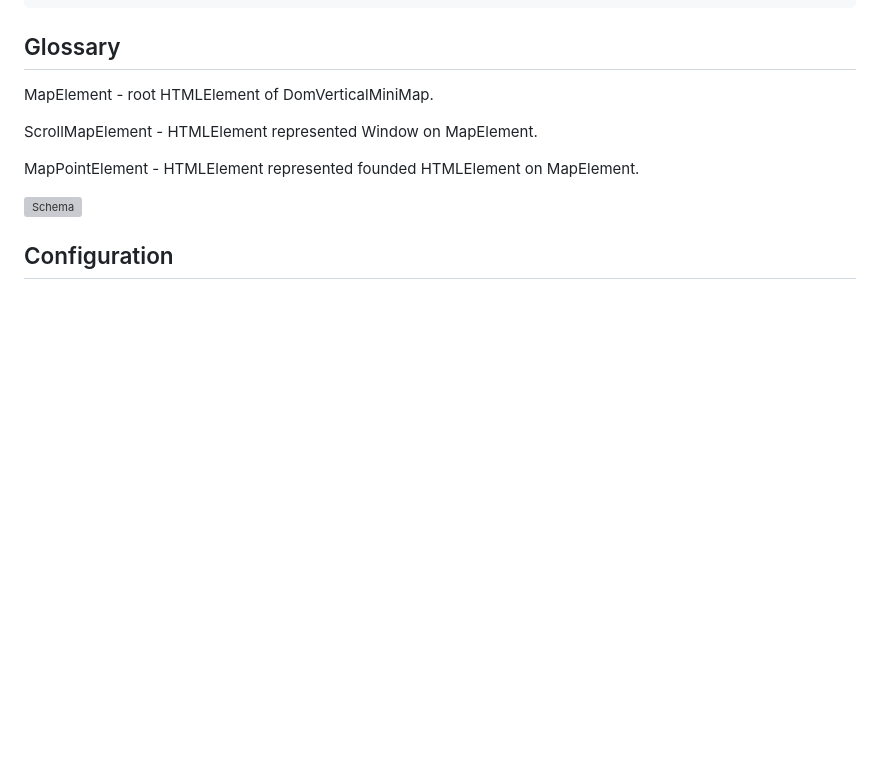
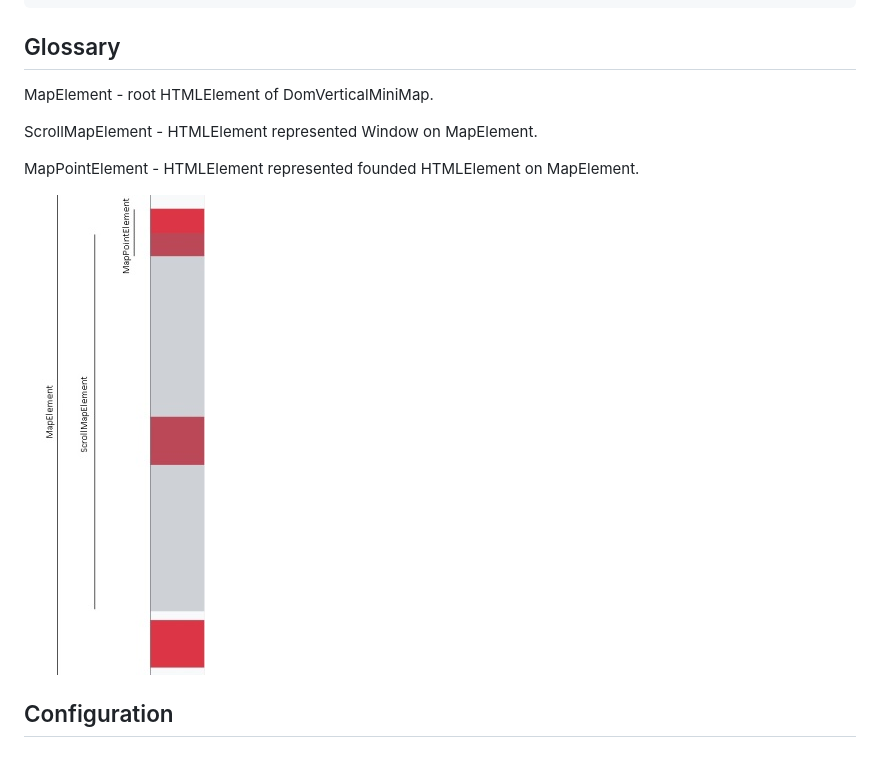
Before and after one commit to igorxut/dom-vertical-mini-map, a Markdown page: README.md, the part around the change. Rendered like a GitHub page; blank space fills up the shorter version; grey boxes are pictures that could not be loaded.

Commit message:
Update README.md
fix image link

```diff
--- a/README.md
+++ b/README.md
@@ -83,7 +83,7 @@ ScrollMapElement - HTMLElement represented Window on MapElement.
 
 MapPointElement - HTMLElement represented founded HTMLElement on MapElement.
 
-![Schema](../blob/master/static/schema.jpg "Schema")
+![Schema](https://github.com/igorxut/dom-vertical-mini-map/blob/master/static/schema.jpg?raw=true)
 
 ## Configuration
 
```
